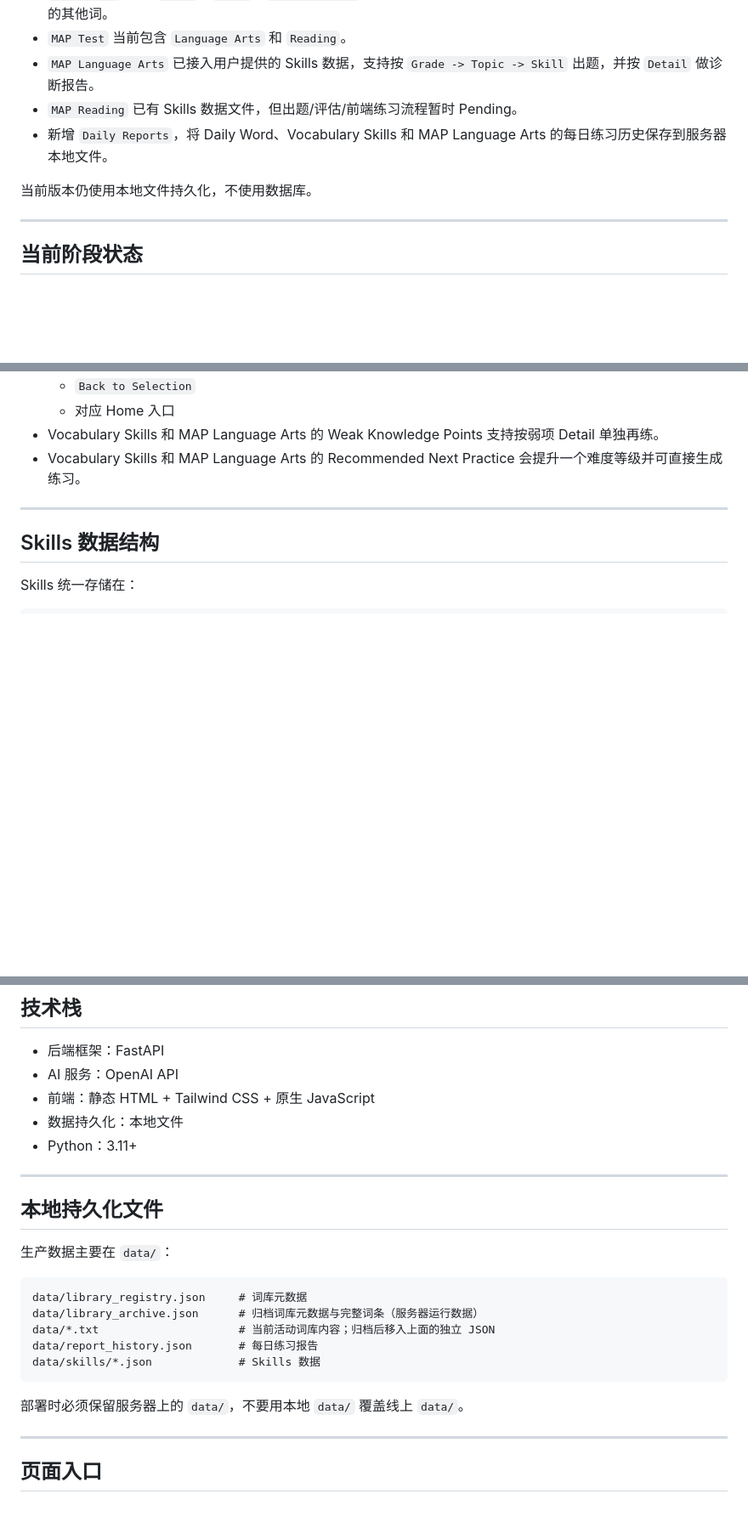
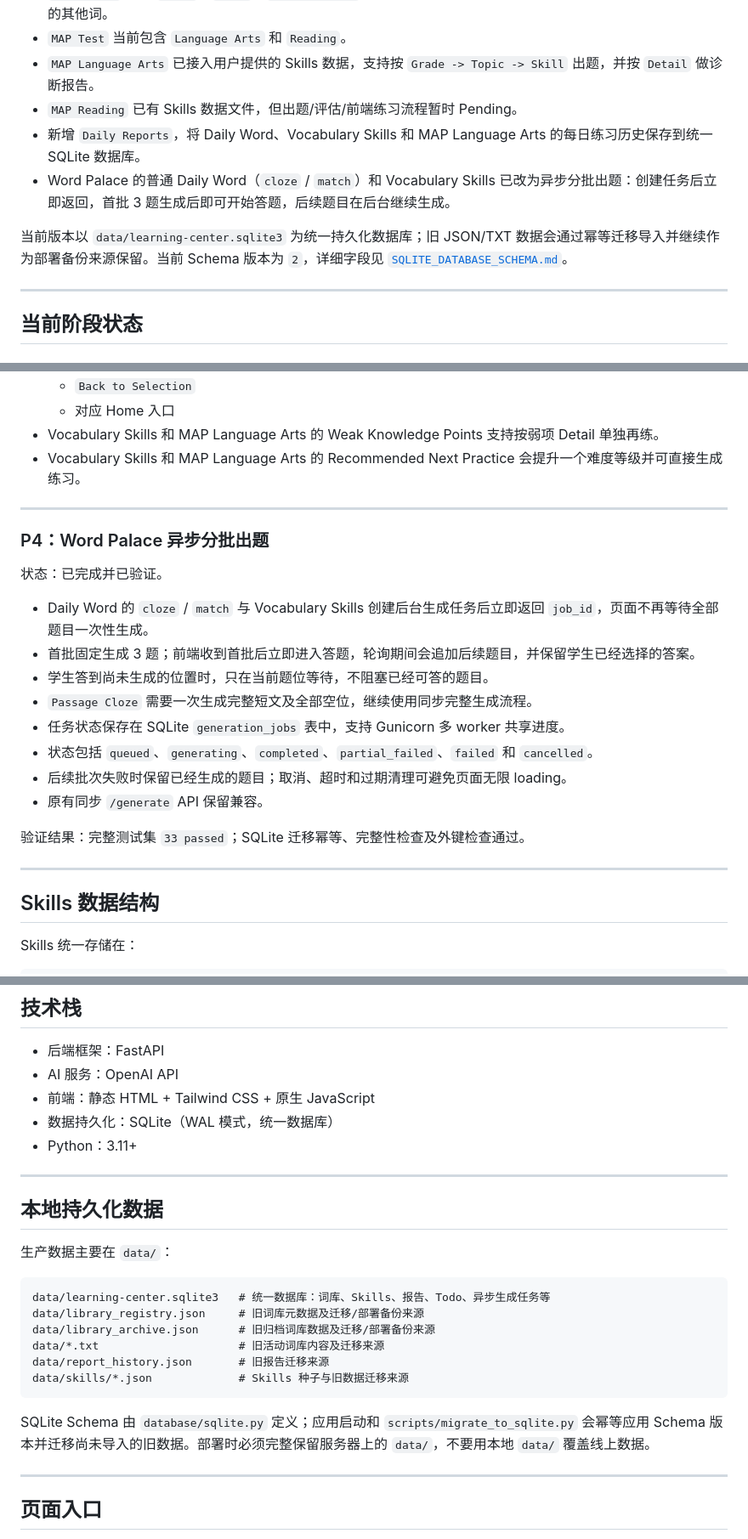
Before and after one commit to chending0418-ship-it/Jingsen-LearningCenter, a Markdown page: README.md, 3 parts joined by grey strips. Shown at 85% size. GitHub-like rendering; blank space fills up the shorter version.

Commit message:
docs: sync async generation and SQLite deployment guide

````diff
--- a/README.md
+++ b/README.md
@@ -12,9 +12,10 @@
 - `MAP Test` 当前包含 `Language Arts` 和 `Reading`。
 - `MAP Language Arts` 已接入用户提供的 Skills 数据，支持按 `Grade -> Topic -> Skill` 出题，并按 `Detail` 做诊断报告。
 - `MAP Reading` 已有 Skills 数据文件，但出题/评估/前端练习流程暂时 Pending。
-- 新增 `Daily Reports`，将 Daily Word、Vocabulary Skills 和 MAP Language Arts 的每日练习历史保存到服务器本地文件。
+- 新增 `Daily Reports`，将 Daily Word、Vocabulary Skills 和 MAP Language Arts 的每日练习历史保存到统一 SQLite 数据库。
+- Word Palace 的普通 Daily Word（`cloze` / `match`）和 Vocabulary Skills 已改为异步分批出题：创建任务后立即返回，首批 3 题生成后即可开始答题，后续题目在后台继续生成。
 
-当前版本仍使用本地文件持久化，不使用数据库。
+当前版本以 `data/learning-center.sqlite3` 为统一持久化数据库；旧 JSON/TXT 数据会通过幂等迁移导入并继续作为部署备份来源保留。当前 Schema 版本为 `2`，详细字段见 [`SQLITE_DATABASE_SCHEMA.md`](SQLITE_DATABASE_SCHEMA.md)。
 
 ---
 
@@ -188,6 +189,23 @@ P1 说明：
   - 对应 Home 入口
 - Vocabulary Skills 和 MAP Language Arts 的 Weak Knowledge Points 支持按弱项 Detail 单独再练。
 - Vocabulary Skills 和 MAP Language Arts 的 Recommended Next Practice 会提升一个难度等级并可直接生成练习。
+
+---
+
+### P4：Word Palace 异步分批出题
+
+状态：已完成并已验证。
+
+- Daily Word 的 `cloze` / `match` 与 Vocabulary Skills 创建后台生成任务后立即返回 `job_id`，页面不再等待全部题目一次性生成。
+- 首批固定生成 3 题；前端收到首批后立即进入答题，轮询期间会追加后续题目，并保留学生已经选择的答案。
+- 学生答到尚未生成的位置时，只在当前题位等待，不阻塞已经可答的题目。
+- `Passage Cloze` 需要一次生成完整短文及全部空位，继续使用同步完整生成流程。
+- 任务状态保存在 SQLite `generation_jobs` 表中，支持 Gunicorn 多 worker 共享进度。
+- 状态包括 `queued`、`generating`、`completed`、`partial_failed`、`failed` 和 `cancelled`。
+- 后续批次失败时保留已经生成的题目；取消、超时和过期清理可避免页面无限 loading。
+- 原有同步 `/generate` API 保留兼容。
+
+验证结果：完整测试集 `33 passed`；SQLite 迁移幂等、完整性检查及外键检查通过。
 
 ---
 
@@ -230,24 +248,25 @@ Grade 6 | Grammar and mechanics | Spelling | Learn to spell words with prefixes:
 - 后端框架：FastAPI
 - AI 服务：OpenAI API
 - 前端：静态 HTML + Tailwind CSS + 原生 JavaScript
-- 数据持久化：本地文件
+- 数据持久化：SQLite（WAL 模式，统一数据库）
 - Python：3.11+
 
 ---
 
-## 本地持久化文件
+## 本地持久化数据
 
 生产数据主要在 `data/`：
 
 ```text
-data/library_registry.json     # 词库元数据
-data/library_archive.json      # 归档词库元数据与完整词条（服务器运行数据）
-data/*.txt                     # 当前活动词库内容；归档后移入上面的独立 JSON
-data/report_history.json       # 每日练习报告
-data/skills/*.json             # Skills 数据
+data/learning-center.sqlite3   # 统一数据库：词库、Skills、报告、Todo、异步生成任务等
+data/library_registry.json     # 旧词库元数据及迁移/部署备份来源
+data/library_archive.json      # 旧归档词库数据及迁移/部署备份来源
+data/*.txt                     # 旧活动词库内容及迁移来源
+data/report_history.json       # 旧报告迁移来源
+data/skills/*.json             # Skills 种子与旧数据迁移来源
 ```
 
-部署时必须保留服务器上的 `data/`，不要用本地 `data/` 覆盖线上 `data/`。
+SQLite Schema 由 `database/sqlite.py` 定义；应用启动和 `scripts/migrate_to_sqlite.py` 会幂等应用 Schema 版本并迁移尚未导入的旧数据。部署时必须完整保留服务器上的 `data/`，不要用本地 `data/` 覆盖线上数据。
 
 ---
 
````
Also changed, not shown: other parts of README.md (+11 -6 lines).
